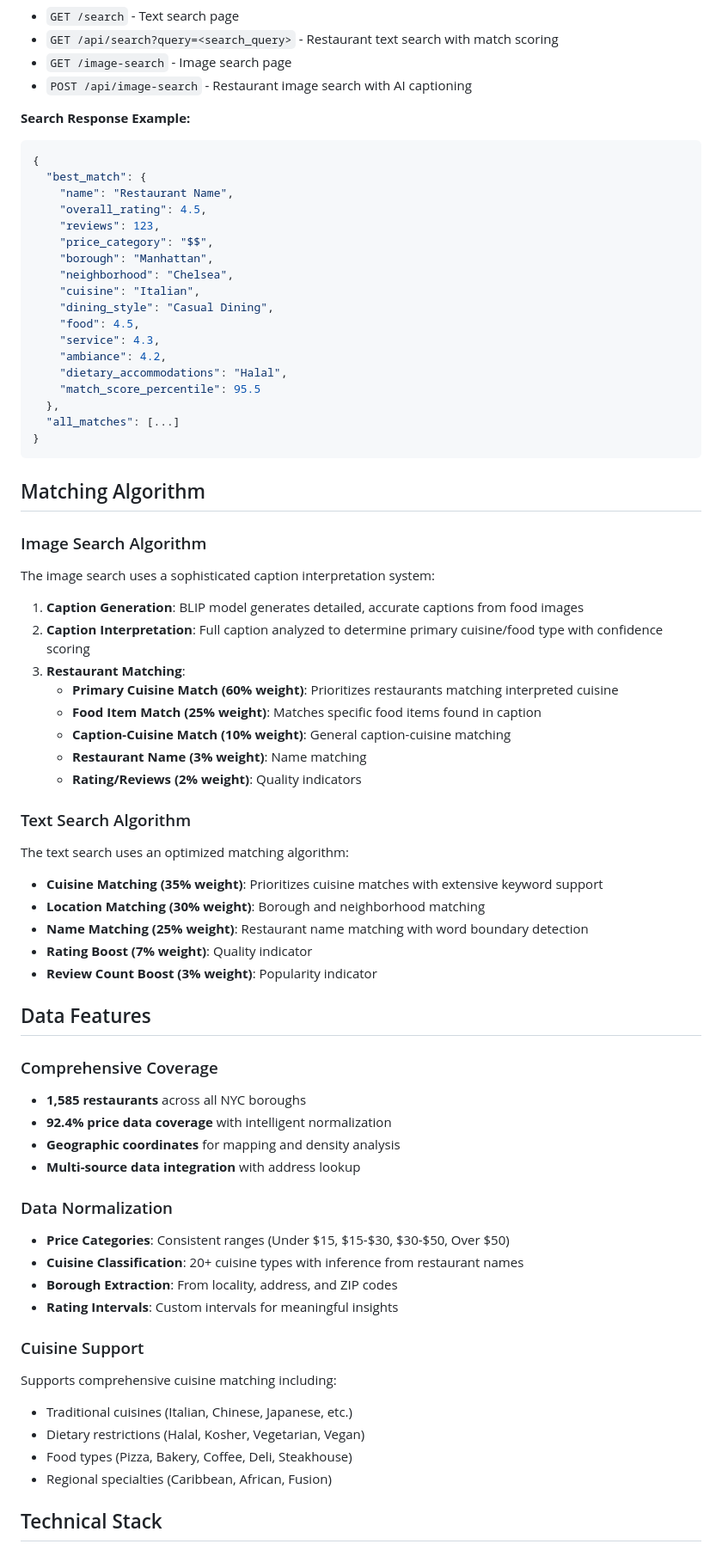
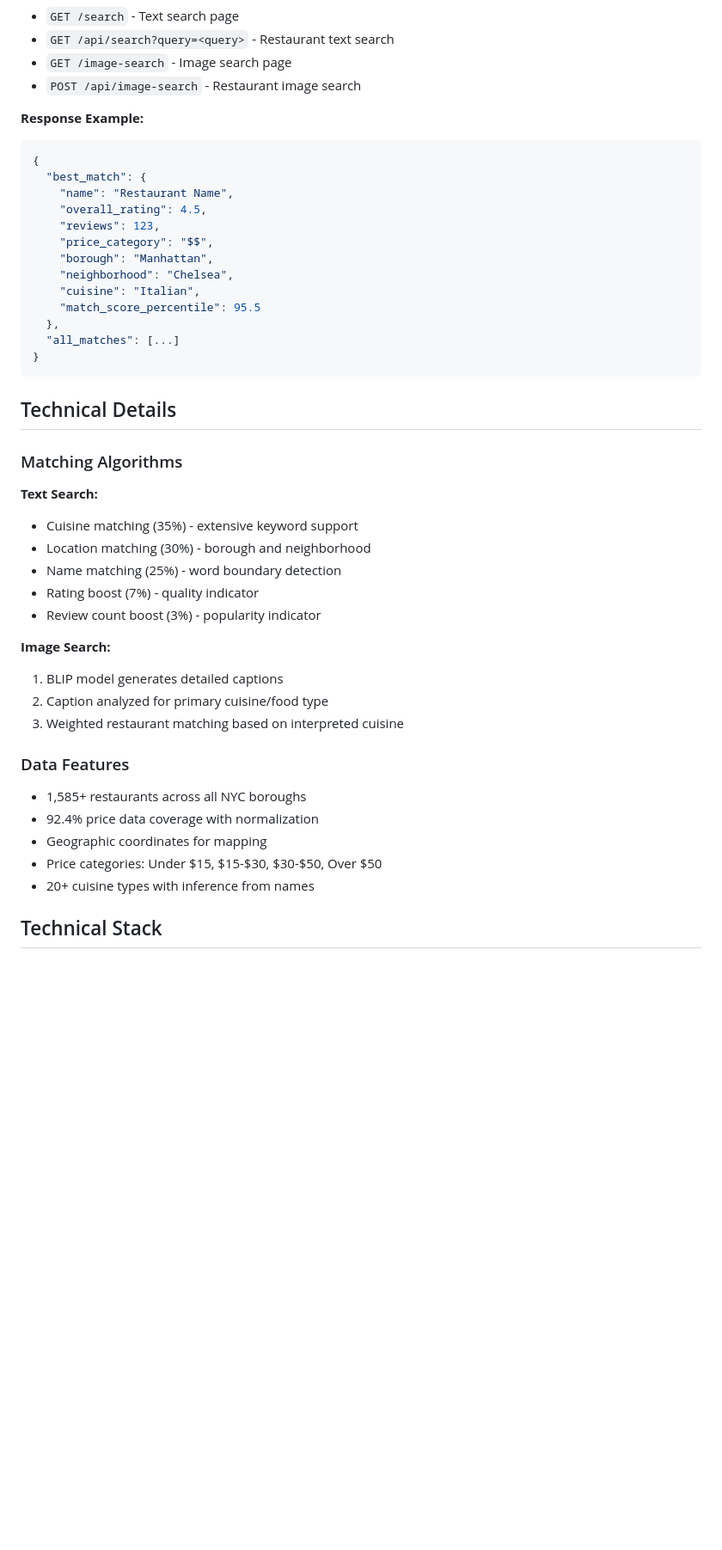
Before and after one commit to Faraj11/CTP-Fall-2025-Project, a Markdown page: README.md, the part around the change printed below. Shown: that part at 86% size. Drawn GitHub-style; blank space fills up the shorter version.

````diff
--- a/README.md
+++ b/README.md
@@ -153,9 +132,9 @@ The app works perfectly without these files - only the USA Dashboard tab require
 - `GET /search` - Text search page
-- `GET /api/search?query=<search_query>` - Restaurant text search with match scoring
+- `GET /api/search?query=<query>` - Restaurant text search
 - `GET /image-search` - Image search page
-- `POST /api/image-search` - Restaurant image search with AI captioning
+- `POST /api/image-search` - Restaurant image search
 
-**Search Response Example:**
+**Response Example:**
 ```json
 {
   "best_match": {
@@ -166,60 +145,34 @@ The app works perfectly without these files - only the USA Dashboard tab require
     "borough": "Manhattan",
     "neighborhood": "Chelsea",
     "cuisine": "Italian",
-    "dining_style": "Casual Dining",
-    "food": 4.5,
-    "service": 4.3,
-    "ambiance": 4.2,
-    "dietary_accommodations": "Halal",
     "match_score_percentile": 95.5
   },
   "all_matches": [...]
 }
 ```
 
-## Matching Algorithm
+## Technical Details
 
-### Image Search Algorithm
-The image search uses a sophisticated caption interpretation system:
+### Matching Algorithms
 
-1. **Caption Generation**: BLIP model generates detailed, accurate captions from food images
-2. **Caption Interpretation**: Full caption analyzed to determine primary cuisine/food type with confidence scoring
-3. **Restaurant Matching**:
-   - **Primary Cuisine Match (60% weight)**: Prioritizes restaurants matching interpreted cuisine
-   - **Food Item Match (25% weight)**: Matches specific food items found in caption
-   - **Caption-Cuisine Match (10% weight)**: General caption-cuisine matching
-   - **Restaurant Name (3% weight)**: Name matching
-   - **Rating/Reviews (2% weight)**: Quality indicators
+**Text Search:**
+- Cuisine matching (35%) - extensive keyword support
+- Location matching (30%) - borough and neighborhood
+- Name matching (25%) - word boundary detection
+- Rating boost (7%) - quality indicator
+- Review count boost (3%) - popularity indicator
 
-### Text Search Algorithm
-The text search uses an optimized matching algorithm:
+**Image Search:**
+1. BLIP model generates detailed captions
+2. Caption analyzed for primary cuisine/food type
+3. Weighted restaurant matching based on interpreted cuisine
 
-- **Cuisine Matching (35% weight)**: Prioritizes cuisine matches with extensive keyword support
-- **Location Matching (30% weight)**: Borough and neighborhood matching
-- **Name Matching (25% weight)**: Restaurant name matching with word boundary detection
-- **Rating Boost (7% weight)**: Quality indicator
-- **Review Count Boost (3% weight)**: Popularity indicator
-
-## Data Features
-
-### Comprehensive Coverage
-- **1,585 restaurants** across all NYC boroughs
-- **92.4% price data coverage** with intelligent normalization
-- **Geographic coordinates** for mapping and density analysis
-- **Multi-source data integration** with address lookup
-
-### Data Normalization
-- **Price Categories**: Consistent ranges (Under $15, $15-$30, $30-$50, Over $50)
-- **Cuisine Classification**: 20+ cuisine types with inference from restaurant names
-- **Borough Extraction**: From locality, address, and ZIP codes
-- **Rating Intervals**: Custom intervals for meaningful insights
-
-### Cuisine Support
-Supports comprehensive cuisine matching including:
-- Traditional cuisines (Italian, Chinese, Japanese, etc.)
-- Dietary restrictions (Halal, Kosher, Vegetarian, Vegan)
-- Food types (Pizza, Bakery, Coffee, Deli, Steakhouse)
-- Regional specialties (Caribbean, African, Fusion)
+### Data Features
+- 1,585+ restaurants across all NYC boroughs
+- 92.4% price data coverage with normalization
+- Geographic coordinates for mapping
+- Price categories: Under $15, $15-$30, $30-$50, Over $50
+- 20+ cuisine types with inference from names
 
 ## Technical Stack
 
````
Also changed, not shown: other parts of README.md (+75 -108 lines).
